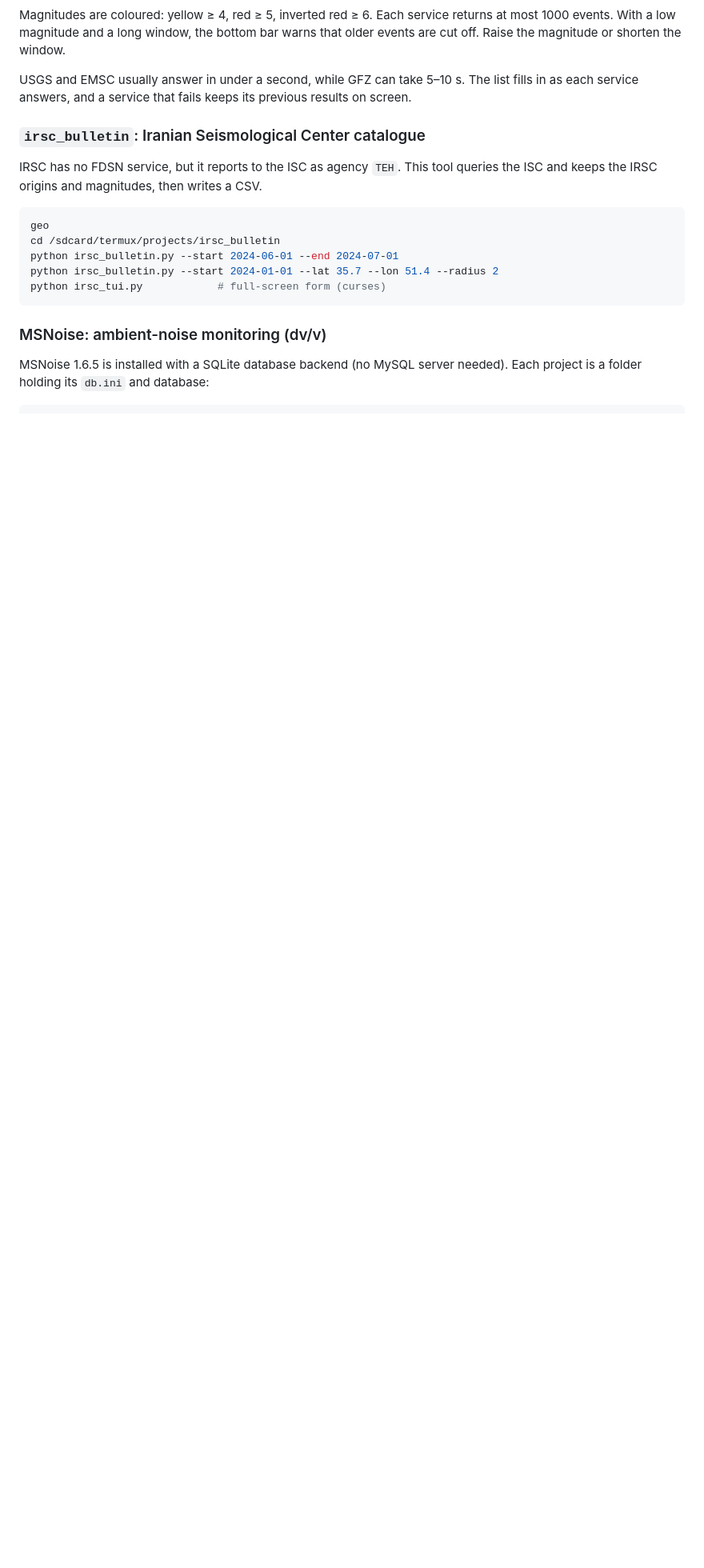
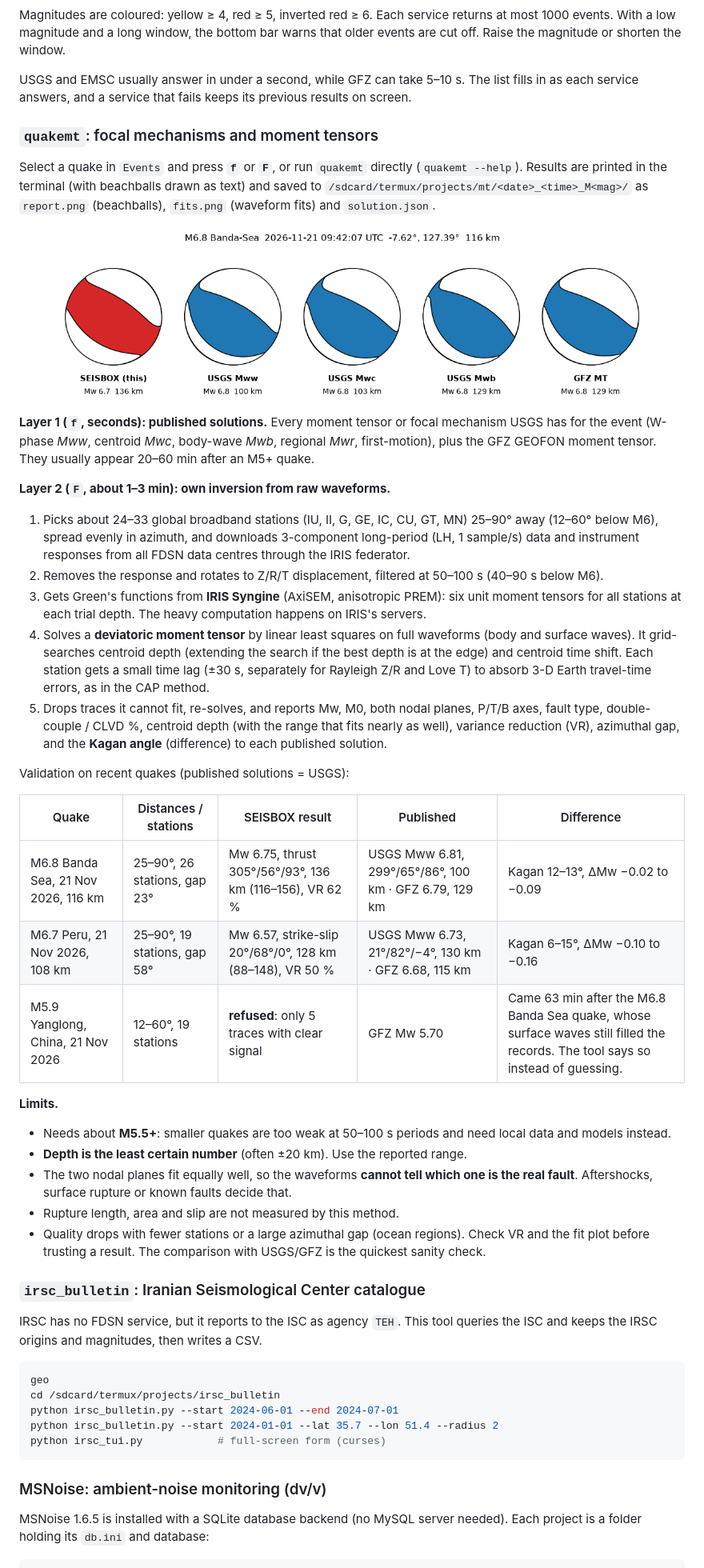
Before and after one commit to NimaDolatabadi/SEISBOX, a Markdown page: README.md, the part around one of its changes. Shown at 80% size. Rendered like a GitHub page; pictures changed too: docs/media/mt-report.png (added); blank space fills up the shorter version.

```diff
--- a/README.md
+++ b/README.md
@@ -360,6 +362,53 @@ cut off. Raise the magnitude or shorten the window.
 
 USGS and EMSC usually answer in under a second, while GFZ can take 5–10 s. The list fills in as each
 service answers, and a service that fails keeps its previous results on screen.
+
+### `quakemt`: focal mechanisms and moment tensors
+
+Select a quake in `Events` and press **`f`** or **`F`**, or run `quakemt` directly
+(`quakemt --help`). Results are printed in the terminal (with beachballs drawn as text) and saved to
+`/sdcard/termux/projects/mt/<date>_<time>_M<mag>/` as `report.png` (beachballs), `fits.png`
+(waveform fits) and `solution.json`.
+
+<p align="center"><img src="docs/media/mt-report.png" width="760" alt="SEISBOX moment tensor (red) next to USGS and GFZ solutions (blue)"></p>
+
+**Layer 1 (`f`, seconds): published solutions.** Every moment tensor or focal mechanism USGS has for
+the event (W-phase *Mww*, centroid *Mwc*, body-wave *Mwb*, regional *Mwr*, first-motion), plus the
+GFZ GEOFON moment tensor. They usually appear 20–60 min after an M5+ quake.
+
+**Layer 2 (`F`, about 1–3 min): own inversion from raw waveforms.**
+
+1. Picks about 24–33 global broadband stations (IU, II, G, GE, IC, CU, GT, MN) 25–90° away (12–60° below M6), spread
+   evenly in azimuth, and downloads 3-component long-period (LH, 1 sample/s) data and instrument
+   responses from all FDSN data centres through the IRIS federator.
+2. Removes the response and rotates to Z/R/T displacement, filtered at 50–100 s (40–90 s below M6).
+3. Gets Green's functions from **IRIS Syngine** (AxiSEM, anisotropic PREM): six unit moment tensors
+   for all stations at each trial depth. The heavy computation happens on IRIS's servers.
+4. Solves a **deviatoric moment tensor** by linear least squares on full waveforms (body and
+   surface waves). It grid-searches centroid depth (extending the search if the best depth is at the
+   edge) and centroid time shift. Each station gets a small time lag (±30 s, separately for
+   Rayleigh Z/R and Love T) to absorb 3-D Earth travel-time errors, as in the CAP method.
+5. Drops traces it cannot fit, re-solves, and reports Mw, M0, both nodal planes, P/T/B axes,
+   fault type, double-couple / CLVD %, centroid depth (with the range that fits nearly as well),
+   variance reduction (VR), azimuthal gap, and the **Kagan angle** (difference) to each published solution.
+
+Validation on recent quakes (published solutions = USGS):
+
+| Quake | Distances / stations | SEISBOX result | Published | Difference |
+|---|---|---|---|---|
+| M6.8 Banda Sea, 21 Nov 2026, 116 km | 25–90°, 26 stations, gap 23° | Mw 6.75, thrust 305°/56°/93°, 136 km (116–156), VR 62 % | USGS Mww 6.81, 299°/65°/86°, 100 km · GFZ 6.79, 129 km | Kagan 12–13°, ΔMw −0.02 to −0.09 |
+| M6.7 Peru, 21 Nov 2026, 108 km | 25–90°, 19 stations, gap 58° | Mw 6.57, strike-slip 20°/68°/0°, 128 km (88–148), VR 50 % | USGS Mww 6.73, 21°/82°/−4°, 130 km · GFZ 6.68, 115 km | Kagan 6–15°, ΔMw −0.10 to −0.16 |
+| M5.9 Yanglong, China, 21 Nov 2026 | 12–60°, 19 stations | **refused**: only 5 traces with clear signal | GFZ Mw 5.70 | Came 63 min after the M6.8 Banda Sea quake, whose surface waves still filled the records. The tool says so instead of guessing. |
+
+**Limits.**
+- Needs about **M5.5+**: smaller quakes are too weak at 50–100 s periods and need local data and
+  models instead.
+- **Depth is the least certain number** (often ±20 km). Use the reported range.
+- The two nodal planes fit equally well, so the waveforms **cannot tell which one is the real
+  fault**. Aftershocks, surface rupture or known faults decide that.
+- Rupture length, area and slip are not measured by this method.
+- Quality drops with fewer stations or a large azimuthal gap (ocean regions). Check VR and the
+  fit plot before trusting a result. The comparison with USGS/GFZ is the quickest sanity check.
 
 ### `irsc_bulletin`: Iranian Seismological Center catalogue
 
```
Also changed, not shown: other parts of README.md (+5 -1 lines), 7 other files.
